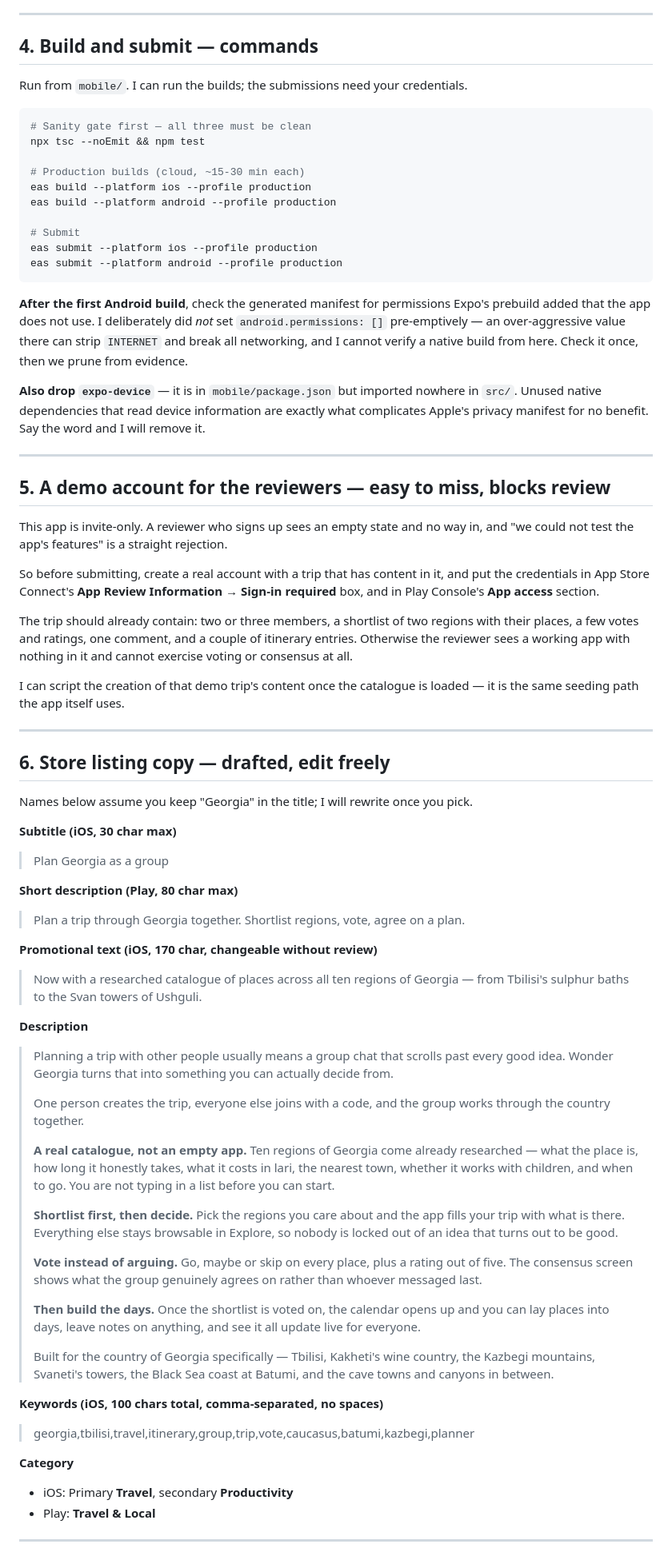
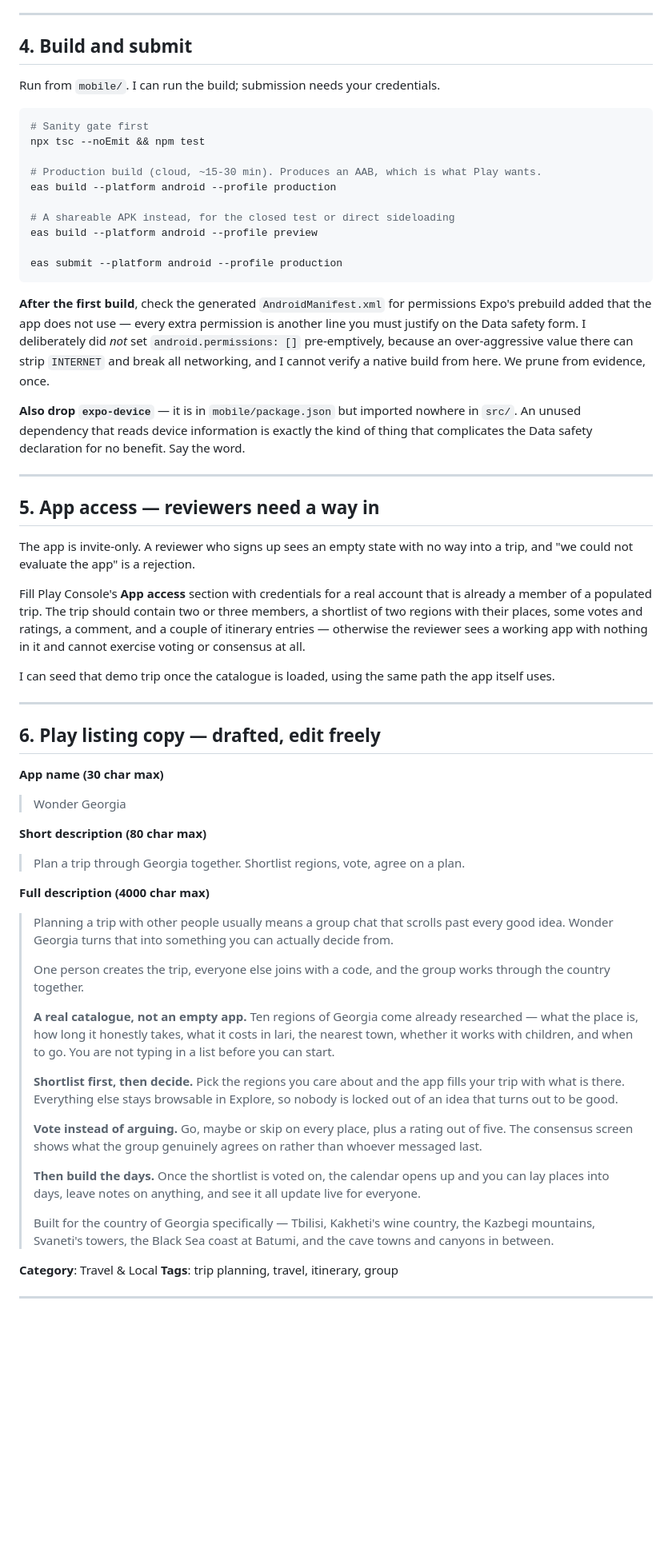
Before and after one commit to aaaditt/georgia-trip, a Markdown page: docs/store-submission.md, the part around one of its changes. Shown at 80% size. GitHub-like rendering; blank space fills up the shorter version.

````diff
--- a/docs/store-submission.md
+++ b/docs/store-submission.md
@@ -81,72 +78,65 @@ will interrogate you interactively every time instead.
 
 ---
 
-## 4. Build and submit — commands
+## 4. Build and submit
 
-Run from `mobile/`. I can run the builds; the submissions need your credentials.
+Run from `mobile/`. I can run the build; submission needs your credentials.
 
 ```bash
-# Sanity gate first — all three must be clean
+# Sanity gate first
 npx tsc --noEmit && npm test
 
-# Production builds (cloud, ~15-30 min each)
-eas build --platform ios --profile production
+# Production build (cloud, ~15-30 min). Produces an AAB, which is what Play wants.
 eas build --platform android --profile production
 
-# Submit
-eas submit --platform ios --profile production
+# A shareable APK instead, for the closed test or direct sideloading
+eas build --platform android --profile preview
+
 eas submit --platform android --profile production
 ```
 
-**After the first Android build**, check the generated manifest for permissions
-Expo's prebuild added that the app does not use. I deliberately did *not* set
-`android.permissions: []` pre-emptively — an over-aggressive value there can strip
-`INTERNET` and break all networking, and I cannot verify a native build from here.
-Check it once, then we prune from evidence.
+**After the first build**, check the generated `AndroidManifest.xml` for permissions
+Expo's prebuild added that the app does not use — every extra permission is another
+line you must justify on the Data safety form. I deliberately did *not* set
+`android.permissions: []` pre-emptively, because an over-aggressive value there can
+strip `INTERNET` and break all networking, and I cannot verify a native build from
+here. We prune from evidence, once.
 
-**Also drop `expo-device`** — it is in `mobile/package.json` but imported nowhere
-in `src/`. Unused native dependencies that read device information are exactly what
-complicates Apple's privacy manifest for no benefit. Say the word and I will remove it.
+**Also drop `expo-device`** — it is in `mobile/package.json` but imported nowhere in
+`src/`. An unused dependency that reads device information is exactly the kind of
+thing that complicates the Data safety declaration for no benefit. Say the word.
 
 ---
 
-## 5. A demo account for the reviewers — **easy to miss, blocks review**
+## 5. App access — reviewers need a way in
 
-This app is invite-only. A reviewer who signs up sees an empty state and no way in,
-and "we could not test the app's features" is a straight rejection.
+The app is invite-only. A reviewer who signs up sees an empty state with no way
+into a trip, and "we could not evaluate the app" is a rejection.
 
-So before submitting, create a real account with a trip that has content in it, and
-put the credentials in App Store Connect's **App Review Information → Sign-in
-required** box, and in Play Console's **App access** section.
+Fill Play Console's **App access** section with credentials for a real account that
+is already a member of a populated trip. The trip should contain two or three
+members, a shortlist of two regions with their places, some votes and ratings, a
+comment, and a couple of itinerary entries — otherwise the reviewer sees a working
+app with nothing in it and cannot exercise voting or consensus at all.
 
-The trip should already contain: two or three members, a shortlist of two regions
-with their places, a few votes and ratings, one comment, and a couple of itinerary
-entries. Otherwise the reviewer sees a working app with nothing in it and cannot
-exercise voting or consensus at all.
-
-I can script the creation of that demo trip's content once the catalogue is loaded —
-it is the same seeding path the app itself uses.
+I can seed that demo trip once the catalogue is loaded, using the same path the app
+itself uses.
 
 ---
 
-## 6. Store listing copy — drafted, edit freely
+## 6. Play listing copy — drafted, edit freely
 
-Names below assume you keep "Georgia" in the title; I will rewrite once you pick.
+**App name (30 char max)**
+> Wonder Georgia
 
-**Subtitle (iOS, 30 char max)**
-> Plan Georgia as a group
-
-**Short description (Play, 80 char max)**
+**Short description (80 char max)**
 > Plan a trip through Georgia together. Shortlist regions, vote, agree on a plan.
 
-**Promotional text (iOS, 170 char, changeable without review)**
-> Now with a researched catalogue of places across all ten regions of Georgia — from Tbilisi's sulphur baths to the Svan towers of Ushguli.
-
-**Description**
+**Full description (4000 char max)**
 
 > Planning a trip with other people usually means a group chat that scrolls past
-> every good idea. Wonder Georgia turns that into something you can actually
-> decide from.
+> every good idea. Wonder Georgia turns that into something you can actually decide
+> from.
 >
 > One person creates the trip, everyone else joins with a code, and the group works
 > through the country together.
@@ -157,8 +147,8 @@ Names below assume you keep "Georgia" in the title; I will rewrite once you pick
 > typing in a list before you can start.
 >
 > **Shortlist first, then decide.** Pick the regions you care about and the app fills
-> your trip with what is there. Everything else stays browsable in Explore, so
-> nobody is locked out of an idea that turns out to be good.
+> your trip with what is there. Everything else stays browsable in Explore, so nobody
+> is locked out of an idea that turns out to be good.
 >
 > **Vote instead of arguing.** Go, maybe or skip on every place, plus a rating out of
 > five. The consensus screen shows what the group genuinely agrees on rather than
@@ -172,12 +162,8 @@ Names below assume you keep "Georgia" in the title; I will rewrite once you pick
 > the Kazbegi mountains, Svaneti's towers, the Black Sea coast at Batumi, and the
 > cave towns and canyons in between.
 
-**Keywords (iOS, 100 chars total, comma-separated, no spaces)**
-> georgia,tbilisi,travel,itinerary,group,trip,vote,caucasus,batumi,kazbegi,planner
-
-**Category**
-- iOS: Primary **Travel**, secondary **Productivity**
-- Play: **Travel & Local**
+**Category**: Travel & Local
+**Tags**: trip planning, travel, itinerary, group
 
 ---
 
````
Also changed, not shown: other parts of docs/store-submission.md (+105 -97 lines).
